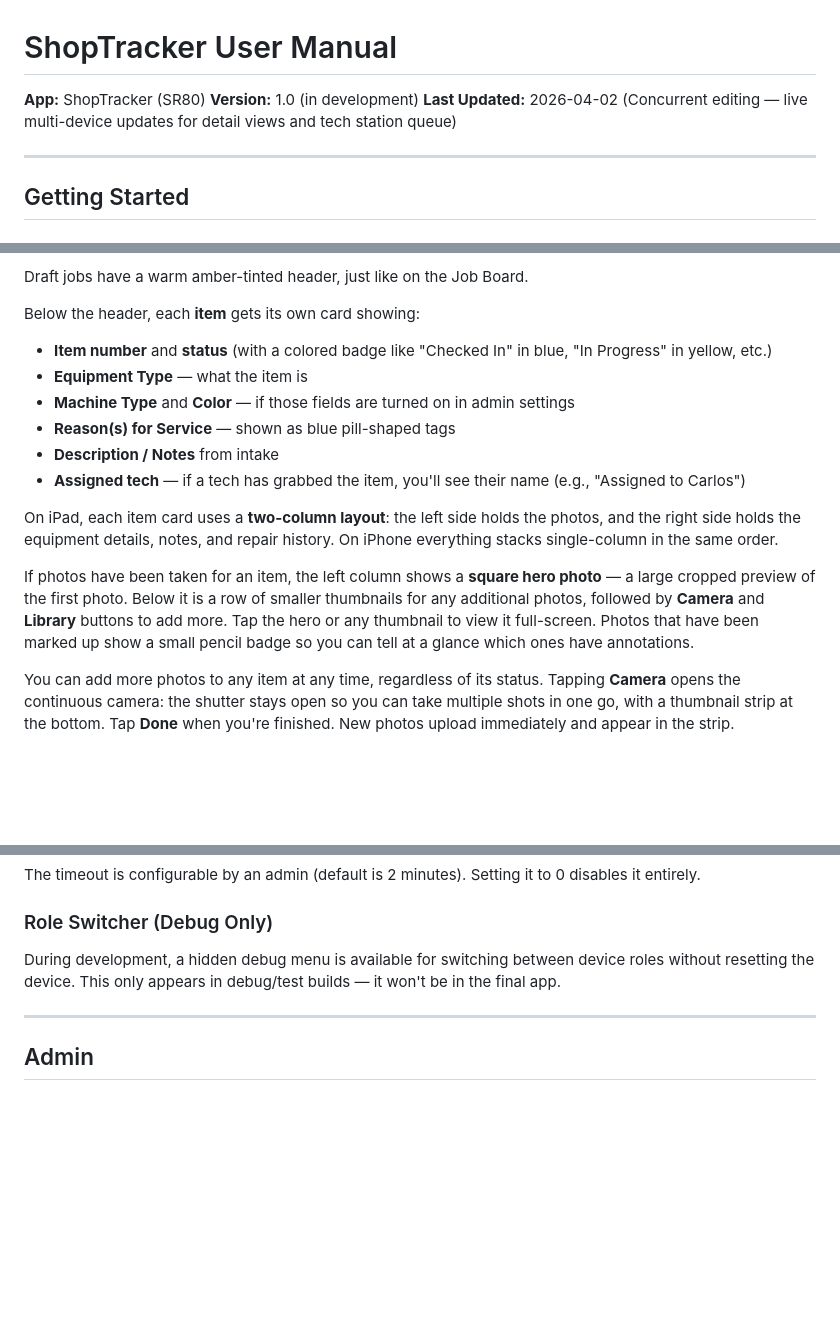
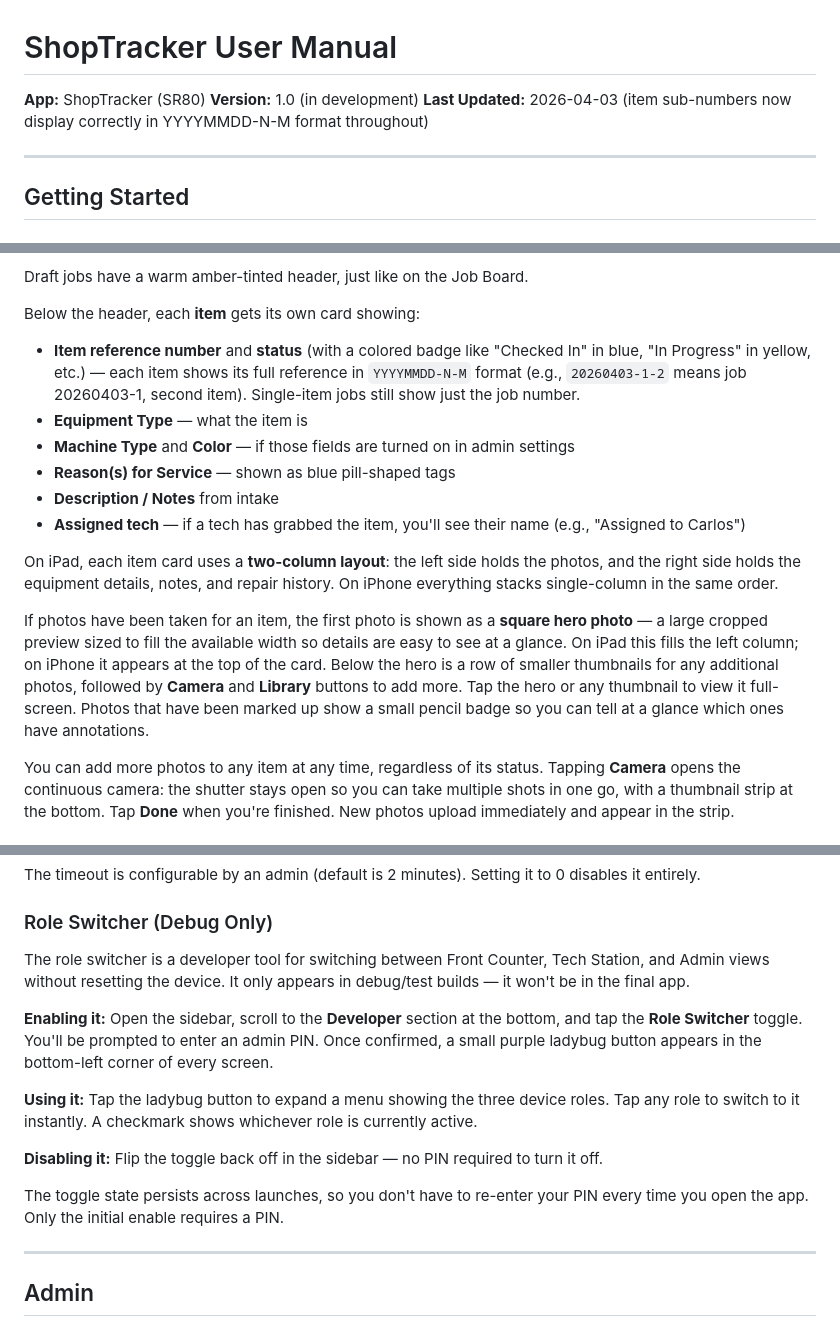
Before and after one commit to bec-archer/SR80-Manuals, a Markdown page: user-manual.md, 3 parts joined by grey strips. Drawn GitHub-style; blank space fills up the shorter version.

```diff
--- a/user-manual.md
+++ b/user-manual.md
@@ -2,7 +2,7 @@
 
 **App:** ShopTracker (SR80)
 **Version:** 1.0 (in development)
-**Last Updated:** 2026-04-02 (Concurrent editing — live multi-device updates for detail views and tech station queue)
+**Last Updated:** 2026-04-03 (item sub-numbers now display correctly in YYYYMMDD-N-M format throughout)
 
 ---
 
@@ -255,7 +257,7 @@ Draft jobs have a warm amber-tinted header, just like on the Job Board.
 
 Below the header, each **item** gets its own card showing:
 
-- **Item number** and **status** (with a colored badge like "Checked In" in blue, "In Progress" in yellow, etc.)
+- **Item reference number** and **status** (with a colored badge like "Checked In" in blue, "In Progress" in yellow, etc.) — each item shows its full reference in `YYYYMMDD-N-M` format (e.g., `20260403-1-2` means job 20260403-1, second item). Single-item jobs still show just the job number.
 - **Equipment Type** — what the item is
 - **Machine Type** and **Color** — if those fields are turned on in admin settings
 - **Reason(s) for Service** — shown as blue pill-shaped tags
@@ -264,7 +266,7 @@ Below the header, each **item** gets its own card showing:
 
 On iPad, each item card uses a **two-column layout**: the left side holds the photos, and the right side holds the equipment details, notes, and repair history. On iPhone everything stacks single-column in the same order.
 
-If photos have been taken for an item, the left column shows a **square hero photo** — a large cropped preview of the first photo. Below it is a row of smaller thumbnails for any additional photos, followed by **Camera** and **Library** buttons to add more. Tap the hero or any thumbnail to view it full-screen. Photos that have been marked up show a small pencil badge so you can tell at a glance which ones have annotations.
+If photos have been taken for an item, the first photo is shown as a **square hero photo** — a large cropped preview sized to fill the available width so details are easy to see at a glance. On iPad this fills the left column; on iPhone it appears at the top of the card. Below the hero is a row of smaller thumbnails for any additional photos, followed by **Camera** and **Library** buttons to add more. Tap the hero or any thumbnail to view it full-screen. Photos that have been marked up show a small pencil badge so you can tell at a glance which ones have annotations.
 
 You can add more photos to any item at any time, regardless of its status. Tapping **Camera** opens the continuous camera: the shutter stays open so you can take multiple shots in one go, with a thumbnail strip at the bottom. Tap **Done** when you're finished. New photos upload immediately and appear in the strip.
 
@@ -756,7 +758,15 @@ The timeout is configurable by an admin (default is 2 minutes). Setting it to 0
 
 ### Role Switcher (Debug Only)
 
-During development, a hidden debug menu is available for switching between device roles without resetting the device. This only appears in debug/test builds — it won't be in the final app.
+The role switcher is a developer tool for switching between Front Counter, Tech Station, and Admin views without resetting the device. It only appears in debug/test builds — it won't be in the final app.
+
+**Enabling it:** Open the sidebar, scroll to the **Developer** section at the bottom, and tap the **Role Switcher** toggle. You'll be prompted to enter an admin PIN. Once confirmed, a small purple ladybug button appears in the bottom-left corner of every screen.
+
+**Using it:** Tap the ladybug button to expand a menu showing the three device roles. Tap any role to switch to it instantly. A checkmark shows whichever role is currently active.
+
+**Disabling it:** Flip the toggle back off in the sidebar — no PIN required to turn it off.
+
+The toggle state persists across launches, so you don't have to re-enter your PIN every time you open the app. Only the initial enable requires a PIN.
 
 ---
 
```
Also changed, not shown: other parts of user-manual.md (+2 -0 lines).
